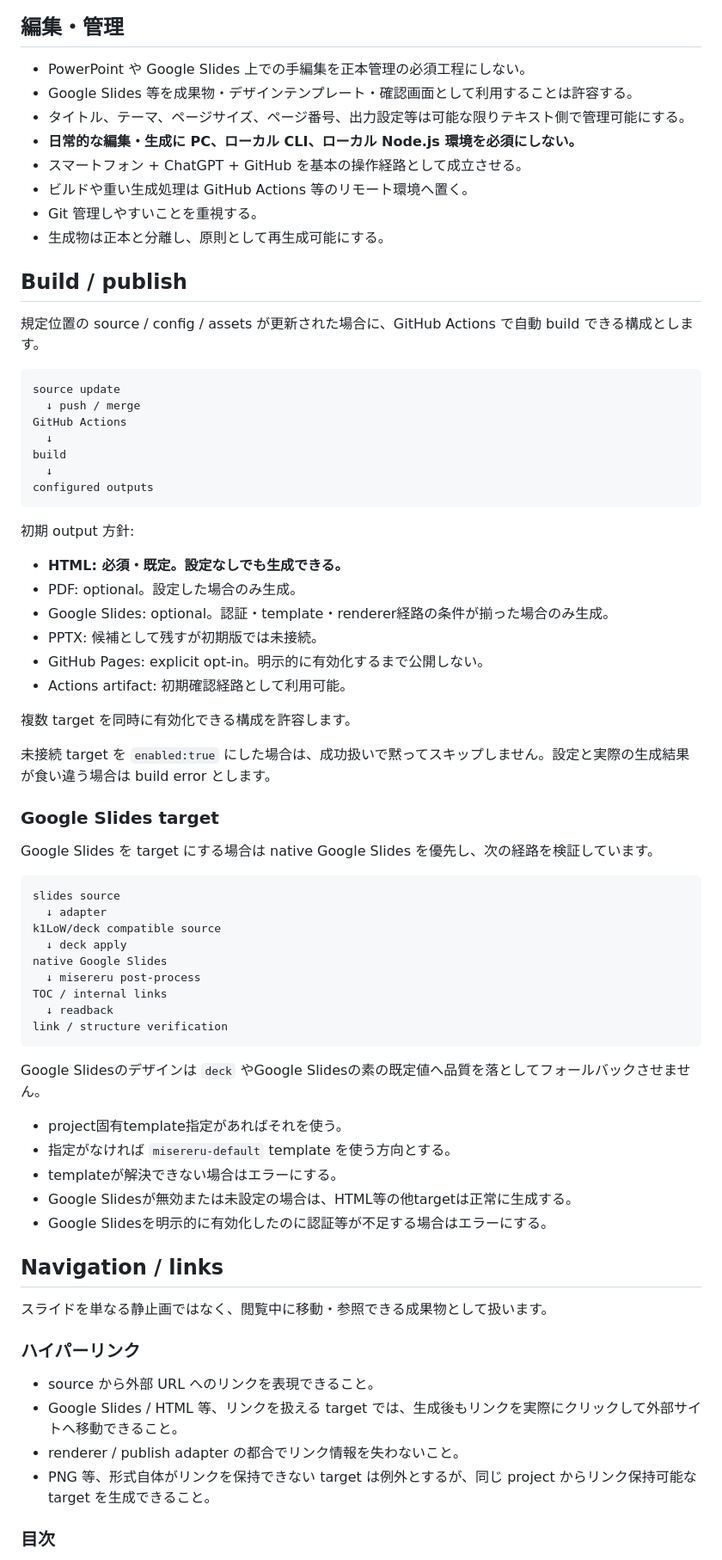
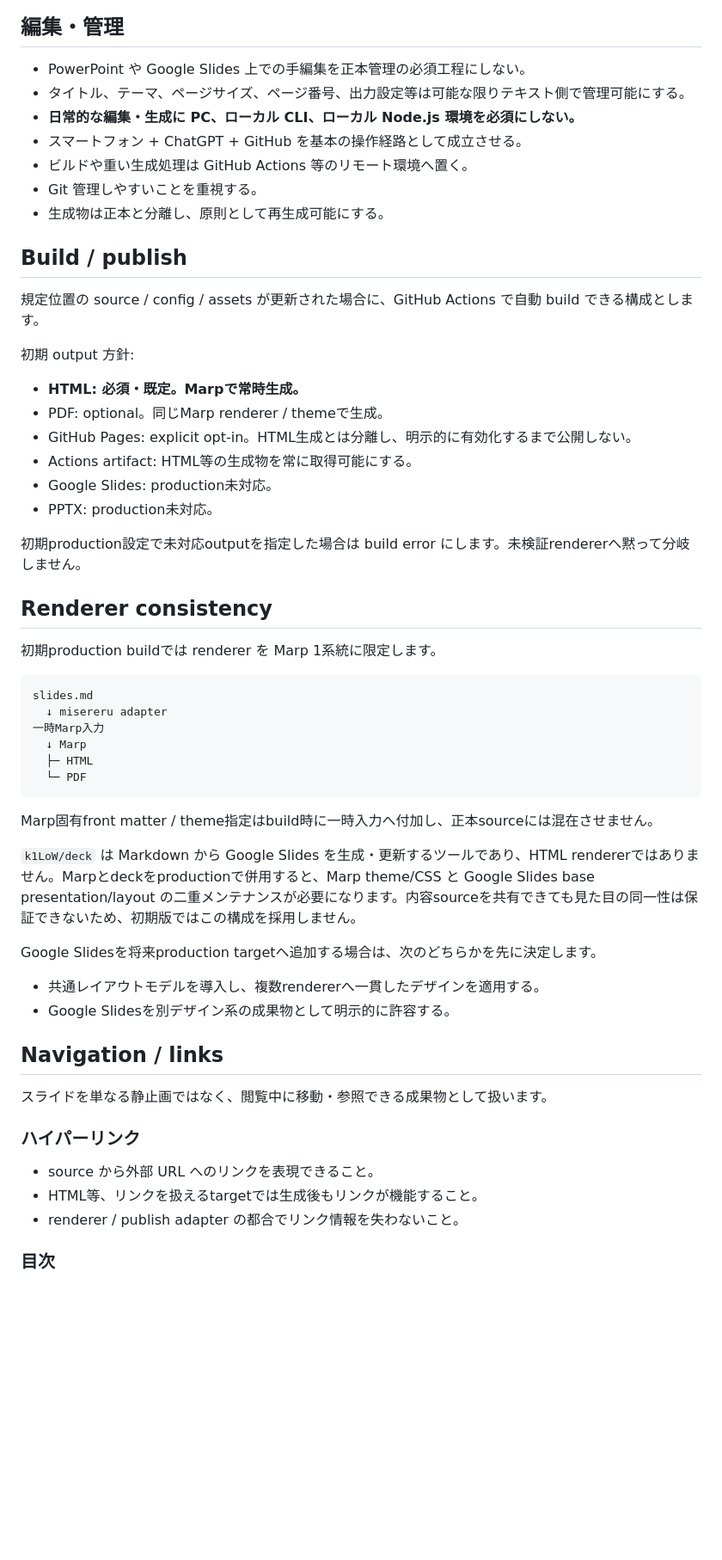
Before and after one commit to myokoym/misereru, a Markdown page: docs/product/requirements.md, the part around one of its changes. Shown at 86% size. Rendered like a GitHub page; blank space fills up the shorter version.

Commit message:
docs: separate initial single-renderer outputs from Google Slides research

````diff
--- a/docs/product/requirements.md
+++ b/docs/product/requirements.md
@@ -91,7 +90,6 @@ presentation-project/
 ## 編集・管理
 
 - PowerPoint や Google Slides 上での手編集を正本管理の必須工程にしない。
-- Google Slides 等を成果物・デザインテンプレート・確認画面として利用することは許容する。
 - タイトル、テーマ、ページサイズ、ページ番号、出力設定等は可能な限りテキスト側で管理可能にする。
 - **日常的な編集・生成に PC、ローカル CLI、ローカル Node.js 環境を必須にしない。**
 - スマートフォン + ChatGPT + GitHub を基本の操作経路として成立させる。
@@ -103,52 +101,38 @@ presentation-project/
 
 規定位置の source / config / assets が更新された場合に、GitHub Actions で自動 build できる構成とします。
 
+初期 output 方針:
+
+- **HTML: 必須・既定。Marpで常時生成。**
+- PDF: optional。同じMarp renderer / themeで生成。
+- GitHub Pages: explicit opt-in。HTML生成とは分離し、明示的に有効化するまで公開しない。
+- Actions artifact: HTML等の生成物を常に取得可能にする。
+- Google Slides: production未対応。
+- PPTX: production未対応。
+
+初期production設定で未対応outputを指定した場合は build error にします。未検証rendererへ黙って分岐しません。
+
+## Renderer consistency
+
+初期production buildでは renderer を Marp 1系統に限定します。
+
 ```text
-source update
-  ↓ push / merge
-GitHub Actions
-  ↓
-build
-  ↓
-configured outputs
+slides.md
+  ↓ misereru adapter
+一時Marp入力
+  ↓ Marp
+  ├─ HTML
+  └─ PDF
 ```
 
-初期 output 方針:
+Marp固有front matter / theme指定はbuild時に一時入力へ付加し、正本sourceには混在させません。
 
-- **HTML: 必須・既定。設定なしでも生成できる。**
-- PDF: optional。設定した場合のみ生成。
-- Google Slides: optional。認証・template・renderer経路の条件が揃った場合のみ生成。
-- PPTX: 候補として残すが初期版では未接続。
-- GitHub Pages: explicit opt-in。明示的に有効化するまで公開しない。
-- Actions artifact: 初期確認経路として利用可能。
+`k1LoW/deck` は Markdown から Google Slides を生成・更新するツールであり、HTML rendererではありません。Marpとdeckをproductionで併用すると、Marp theme/CSS と Google Slides base presentation/layout の二重メンテナンスが必要になります。内容sourceを共有できても見た目の同一性は保証できないため、初期版ではこの構成を採用しません。
 
-複数 target を同時に有効化できる構成を許容します。
+Google Slidesを将来production targetへ追加する場合は、次のどちらかを先に決定します。
 
-未接続 target を `enabled:true` にした場合は、成功扱いで黙ってスキップしません。設定と実際の生成結果が食い違う場合は build error とします。
-
-### Google Slides target
-
-Google Slides を target にする場合は native Google Slides を優先し、次の経路を検証しています。
-
-```text
-slides source
-  ↓ adapter
-k1LoW/deck compatible source
-  ↓ deck apply
-native Google Slides
-  ↓ misereru post-process
-TOC / internal links
-  ↓ readback
-link / structure verification
-```
-
-Google Slidesのデザインは `deck` やGoogle Slidesの素の既定値へ品質を落としてフォールバックさせません。
-
-- project固有template指定があればそれを使う。
-- 指定がなければ `misereru-default` template を使う方向とする。
-- templateが解決できない場合はエラーにする。
-- Google Slidesが無効または未設定の場合は、HTML等の他targetは正常に生成する。
-- Google Slidesを明示的に有効化したのに認証等が不足する場合はエラーにする。
+- 共通レイアウトモデルを導入し、複数rendererへ一貫したデザインを適用する。
+- Google Slidesを別デザイン系の成果物として明示的に許容する。
 
 ## Navigation / links
 
@@ -157,9 +141,8 @@ Google Slidesのデザインは `deck` やGoogle Slidesの素の既定値へ品
 ### ハイパーリンク
 
 - source から外部 URL へのリンクを表現できること。
-- Google Slides / HTML 等、リンクを扱える target では、生成後もリンクを実際にクリックして外部サイトへ移動できること。
+- HTML等、リンクを扱えるtargetでは生成後もリンクが機能すること。
 - renderer / publish adapter の都合でリンク情報を失わないこと。
-- PNG 等、形式自体がリンクを保持できない target は例外とするが、同じ project からリンク保持可能な target を生成できること。
 
 ### 目次
 
````
Also changed, not shown: other parts of docs/product/requirements.md (+10 -18 lines).
